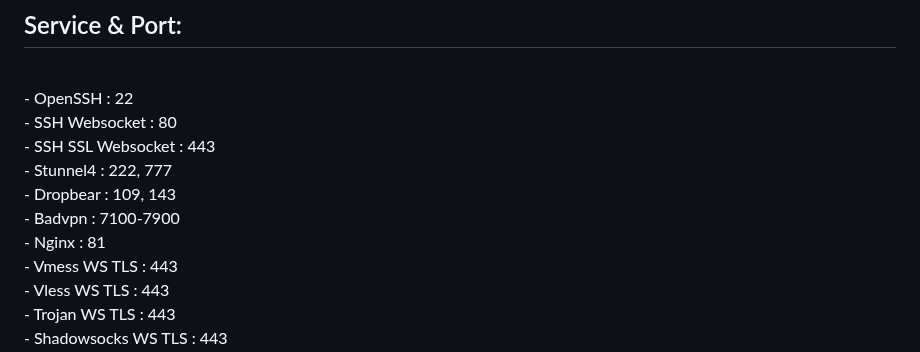
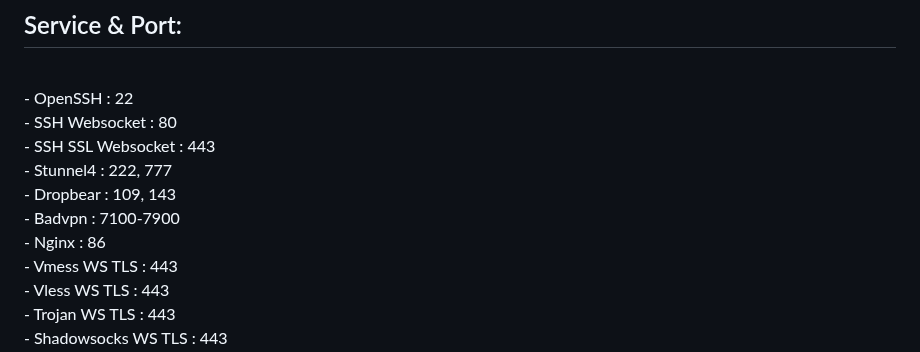
Before and after one commit to hokagelegend2023/alpha3, a Markdown page: README.md, the part around the change. Rendered like a GitHub page.

```diff
--- a/README.md
+++ b/README.md
@@ -46,7 +46,7 @@
 - Stunnel4                 : 222, 777<br>
 - Dropbear                 : 109, 143<br>
 - Badvpn                   : 7100-7900<br>
-- Nginx                    : 81<br>
+- Nginx                    : 86<br>
 - Vmess WS TLS             : 443<br>
 - Vless WS TLS             : 443<br>
 - Trojan WS TLS            : 443<br>
```
